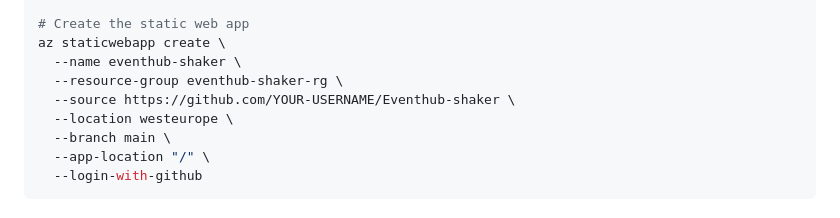
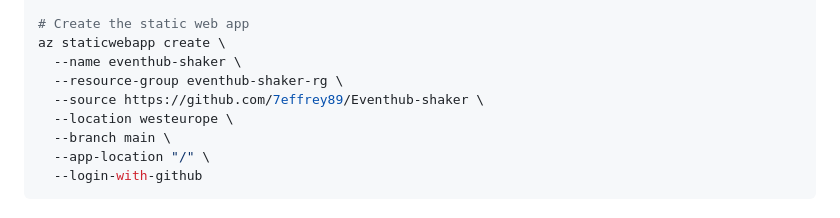
Before and after one commit to 7effrey89/Eventhub-shaker, a Markdown page: AZURE_DEPLOYMENT.md, the part around the change. Drawn GitHub-style.

Commit message:
Update GitHub source URL for Azure deployment

```diff
--- a/AZURE_DEPLOYMENT.md
+++ b/AZURE_DEPLOYMENT.md
@@ -32,7 +32,7 @@ az group create \
 az staticwebapp create \
   --name eventhub-shaker \
   --resource-group eventhub-shaker-rg \
-  --source https://github.com/YOUR-USERNAME/Eventhub-shaker \
+  --source https://github.com/7effrey89/Eventhub-shaker \
   --location westeurope \
   --branch main \
   --app-location "/" \
```
